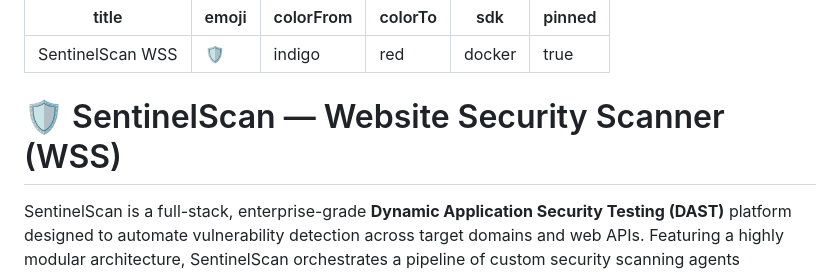
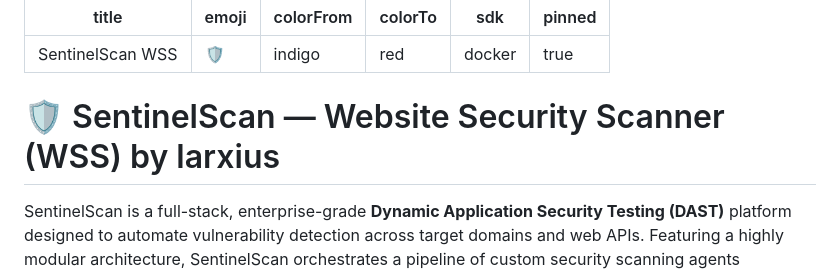
Before and after one commit to rushity/wss, a Markdown page: README.md, the part around the change. GitHub-like rendering.

Commit message:
Add author information to README
Updated README to include author information.

```diff
--- a/README.md
+++ b/README.md
@@ -6,7 +6,7 @@ colorTo: red
 sdk: docker
 pinned: true
 ---
-# 🛡️ SentinelScan — Website Security Scanner (WSS)
+# 🛡️ SentinelScan — Website Security Scanner (WSS) by larxius
 
 SentinelScan is a full-stack, enterprise-grade **Dynamic Application Security Testing (DAST)** platform designed to automate vulnerability detection across target domains and web APIs. Featuring a highly modular architecture, SentinelScan orchestrates a pipeline of custom security scanning agents concurrently, storing findings in a structured database and presenting them in a premium, real-time dashboard.
 
```
